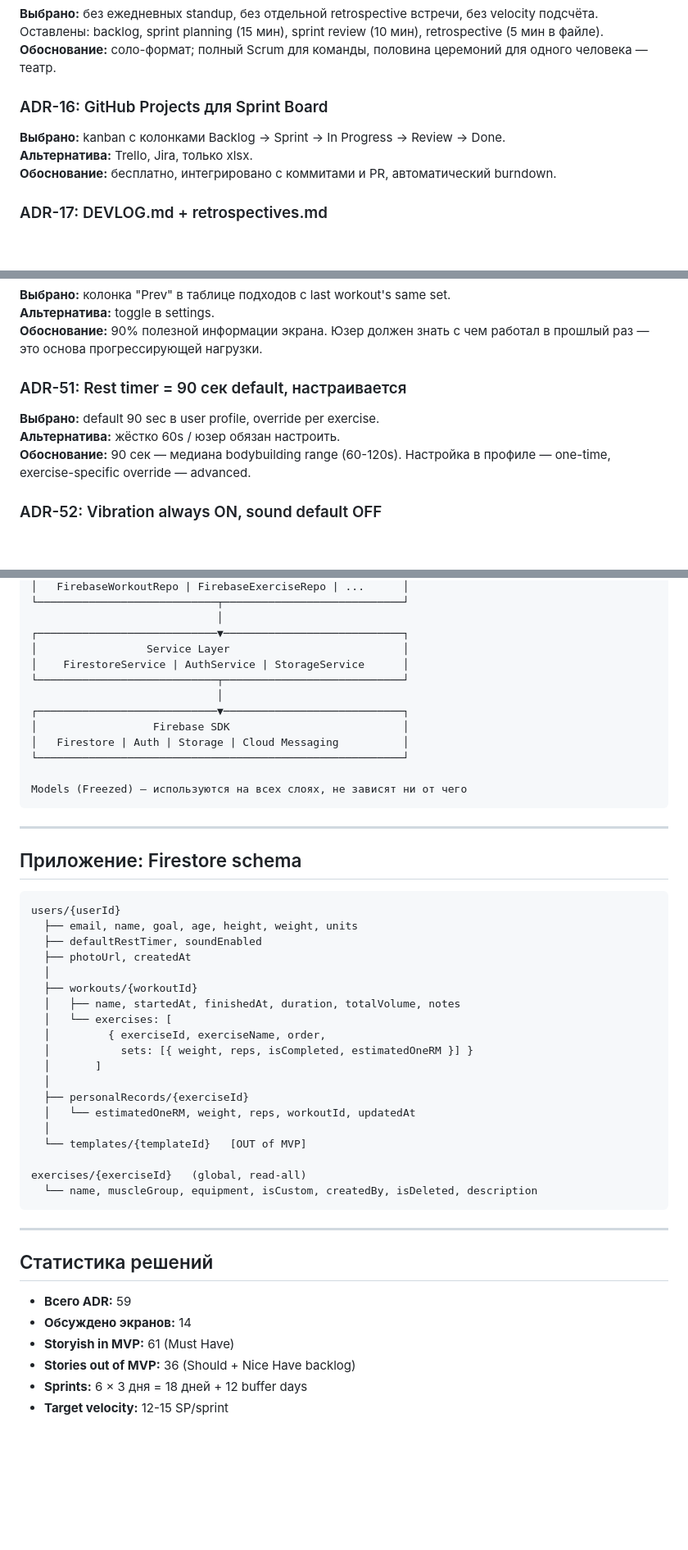
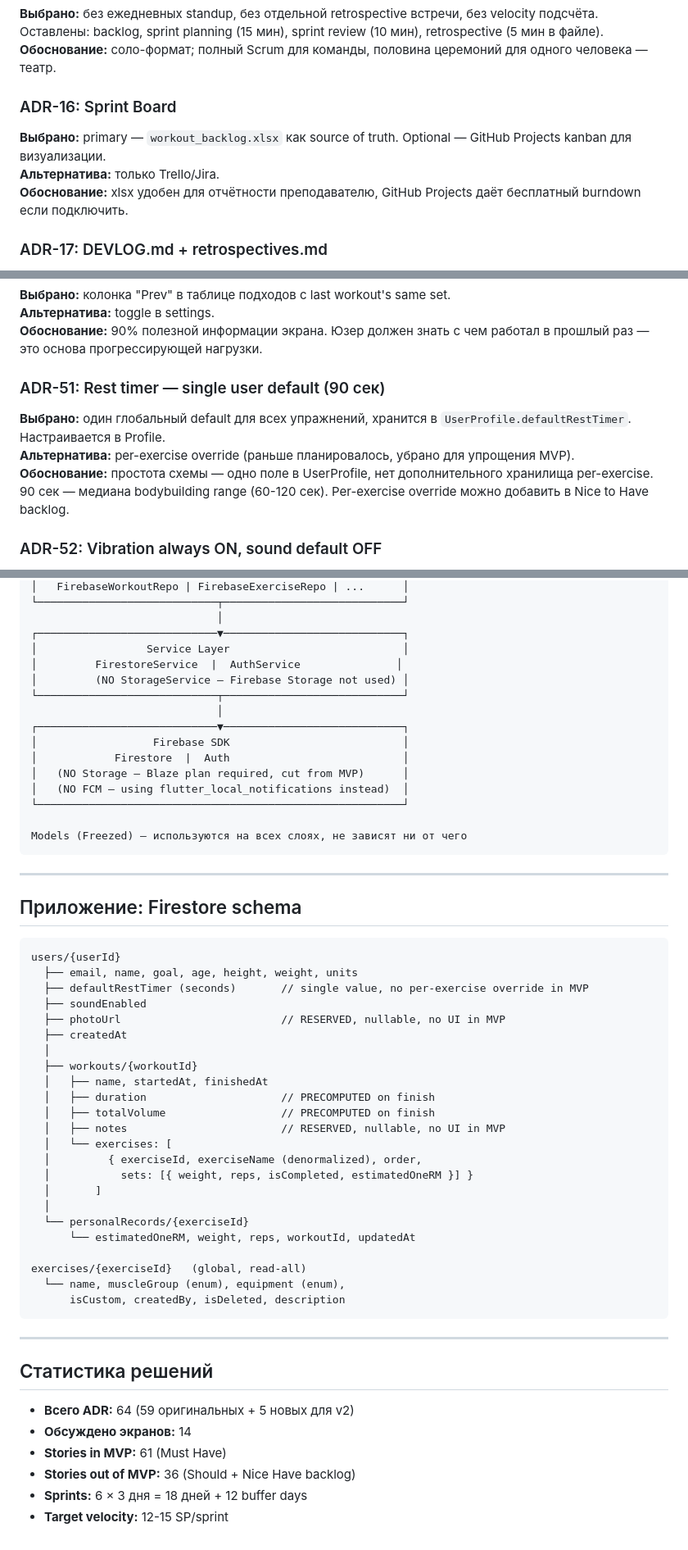
Before and after one commit to N1k312/workout-diary, a Markdown page: docs/decisions.md, 3 parts joined by grey strips. Shown at 82% size. Rendered like a GitHub page; blank space fills up the shorter version.

````diff
--- a/docs/decisions.md
+++ b/docs/decisions.md
@@ -98,10 +101,10 @@
 **Выбрано:** без ежедневных standup, без отдельной retrospective встречи, без velocity подсчёта. Оставлены: backlog, sprint planning (15 мин), sprint review (10 мин), retrospective (5 мин в файле).
 **Обоснование:** соло-формат; полный Scrum для команды, половина церемоний для одного человека — театр.
 
-### ADR-16: GitHub Projects для Sprint Board
-**Выбрано:** kanban с колонками Backlog → Sprint → In Progress → Review → Done.
-**Альтернатива:** Trello, Jira, только xlsx.
-**Обоснование:** бесплатно, интегрировано с коммитами и PR, автоматический burndown.
+### ADR-16: Sprint Board
+**Выбрано:** primary — `workout_backlog.xlsx` как source of truth. Optional — GitHub Projects kanban для визуализации.
+**Альтернатива:** только Trello/Jira.
+**Обоснование:** xlsx удобен для отчётности преподавателю, GitHub Projects даёт бесплатный burndown если подключить.
 
 ### ADR-17: DEVLOG.md + retrospectives.md
 **Выбрано:** дневной лог в корне репо + Start-Stop-Continue retrospectives по спринтам.
@@ -279,10 +283,10 @@
 **Альтернатива:** toggle в settings.
 **Обоснование:** 90% полезной информации экрана. Юзер должен знать с чем работал в прошлый раз — это основа прогрессирующей нагрузки.
 
-### ADR-51: Rest timer = 90 сек default, настраивается
-**Выбрано:** default 90 sec в user profile, override per exercise.
-**Альтернатива:** жёстко 60s / юзер обязан настроить.
-**Обоснование:** 90 сек — медиана bodybuilding range (60-120s). Настройка в профиле — one-time, exercise-specific override — advanced.
+### ADR-51: Rest timer — single user default (90 сек)
+**Выбрано:** один глобальный default для всех упражнений, хранится в `UserProfile.defaultRestTimer`. Настраивается в Profile.
+**Альтернатива:** per-exercise override (раньше планировалось, убрано для упрощения MVP).
+**Обоснование:** простота схемы — одно поле в UserProfile, нет дополнительного хранилища per-exercise. 90 сек — медиана bodybuilding range (60-120 сек). Per-exercise override можно добавить в Nice to Have backlog.
 
 ### ADR-52: Vibration always ON, sound default OFF
 **Выбрано:** haptic feedback всегда, звук — toggle в settings (default off).
@@ -368,12 +410,15 @@
                              │
 ┌────────────────────────────▼────────────────────────────┐
 │                 Service Layer                           │
-│    FirestoreService | AuthService | StorageService      │
+│         FirestoreService  |  AuthService               │
+│         (NO StorageService — Firebase Storage not used) │
 └────────────────────────────┬────────────────────────────┘
                              │
 ┌────────────────────────────▼────────────────────────────┐
 │                  Firebase SDK                           │
-│   Firestore | Auth | Storage | Cloud Messaging          │
+│            Firestore  |  Auth                           │
+│   (NO Storage — Blaze plan required, cut from MVP)      │
+│   (NO FCM — using flutter_local_notifications instead)  │
 └─────────────────────────────────────────────────────────┘
 
 Models (Freezed) — используются на всех слоях, не зависят ни от чего
@@ -386,32 +431,36 @@ Models (Freezed) — используются на всех слоях, не з
 ```
 users/{userId}
   ├── email, name, goal, age, height, weight, units
-  ├── defaultRestTimer, soundEnabled
-  ├── photoUrl, createdAt
+  ├── defaultRestTimer (seconds)       // single value, no per-exercise override in MVP
+  ├── soundEnabled
+  ├── photoUrl                         // RESERVED, nullable, no UI in MVP
+  ├── createdAt
   │
   ├── workouts/{workoutId}
-  │   ├── name, startedAt, finishedAt, duration, totalVolume, notes
+  │   ├── name, startedAt, finishedAt
+  │   ├── duration                     // PRECOMPUTED on finish
+  │   ├── totalVolume                  // PRECOMPUTED on finish
+  │   ├── notes                        // RESERVED, nullable, no UI in MVP
   │   └── exercises: [
-  │         { exerciseId, exerciseName, order,
+  │         { exerciseId, exerciseName (denormalized), order,
   │           sets: [{ weight, reps, isCompleted, estimatedOneRM }] }
   │       ]
   │
-  ├── personalRecords/{exerciseId}
-  │   └── estimatedOneRM, weight, reps, workoutId, updatedAt
-  │
-  └── templates/{templateId}   [OUT of MVP]
+  └── personalRecords/{exerciseId}
+      └── estimatedOneRM, weight, reps, workoutId, updatedAt
 
 exercises/{exerciseId}   (global, read-all)
-  └── name, muscleGroup, equipment, isCustom, createdBy, isDeleted, description
+  └── name, muscleGroup (enum), equipment (enum),
+      isCustom, createdBy, isDeleted, description
 ```
 
 ---
 
 ## Статистика решений
 
-- **Всего ADR:** 59
+- **Всего ADR:** 64 (59 оригинальных + 5 новых для v2)
 - **Обсуждено экранов:** 14
-- **Storyish in MVP:** 61 (Must Have)
+- **Stories in MVP:** 61 (Must Have)
 - **Stories out of MVP:** 36 (Should + Nice Have backlog)
 - **Sprints:** 6 × 3 дня = 18 дней + 12 buffer days
 - **Target velocity:** 12-15 SP/sprint
````
Also changed, not shown: other parts of docs/decisions.md (+54 -12 lines), CLAUDE.md (added, +342 -0 lines).
